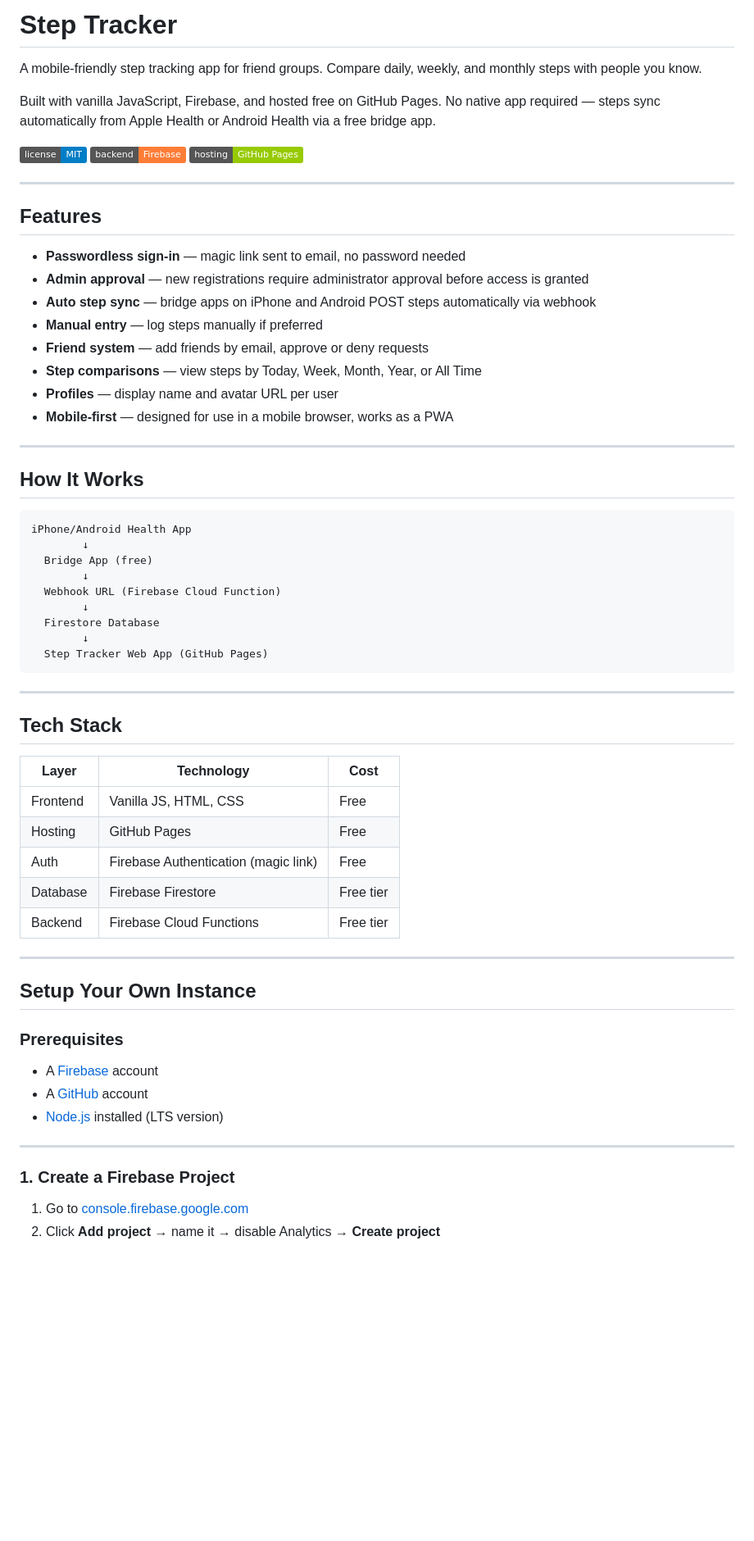
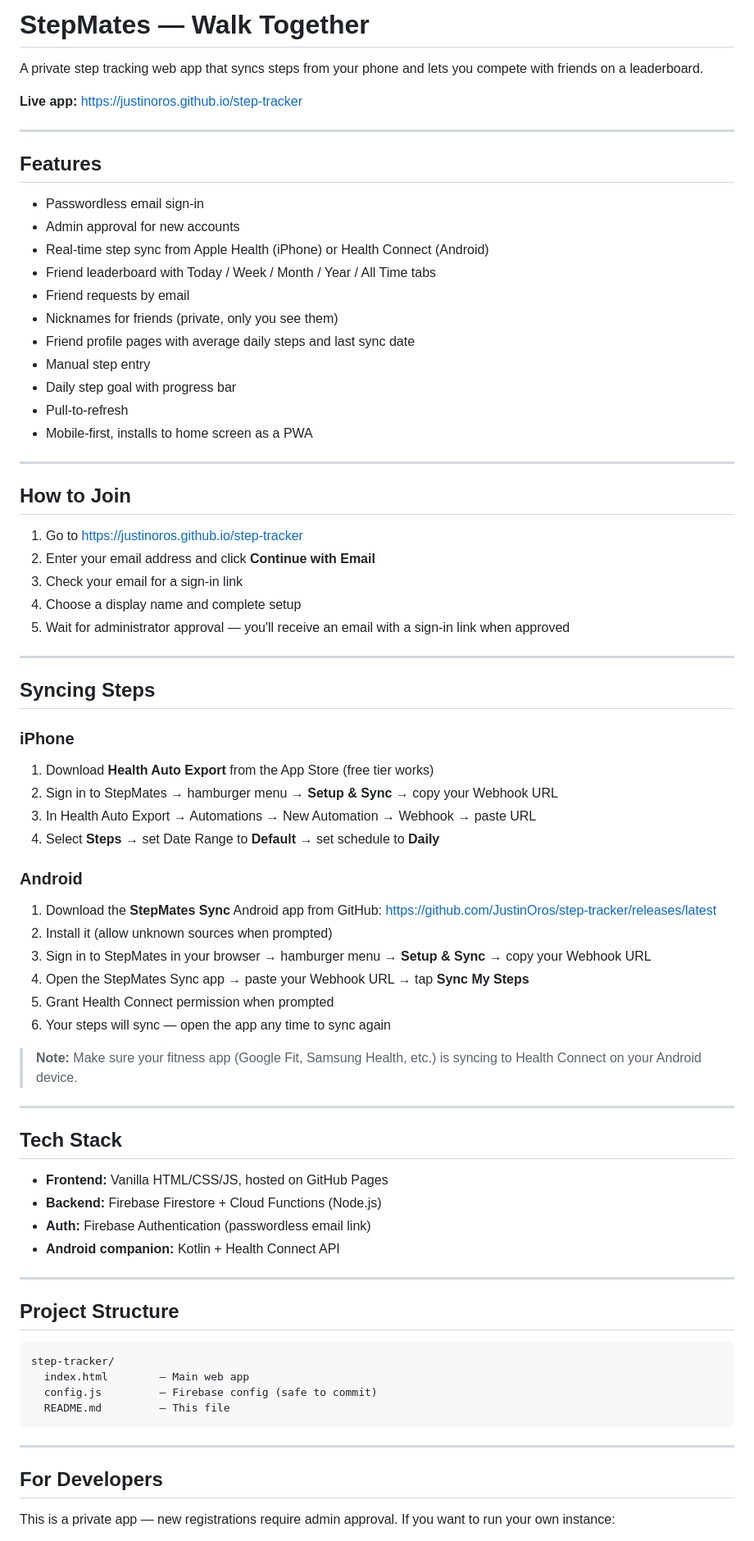
Before and after one commit to JustinOros/step-tracker, a Markdown page: README.md, the part around one of its changes. Shown at 82% size. Drawn GitHub-style; badges without logos; blank space fills up the shorter version.

Commit message:
Update README with full setup instructions and Android app info

````diff
--- a/README.md
+++ b/README.md
@@ -1,68 +1,79 @@
-# Step Tracker
+# StepMates — Walk Together
 
-A mobile-friendly step tracking app for friend groups. Compare daily, weekly, and monthly steps with people you know.
+A private step tracking web app that syncs steps from your phone and lets you compete with friends on a leaderboard.
 
-Built with vanilla JavaScript, Firebase, and hosted free on GitHub Pages. No native app required — steps sync automatically from Apple Health or Android Health via a free bridge app.
-
-![License](https://img.shields.io/badge/license-MIT-blue)
-![Firebase](https://img.shields.io/badge/backend-Firebase-orange)
-![GitHub Pages](https://img.shields.io/badge/hosting-GitHub%20Pages-green)
+**Live app:** https://justinoros.github.io/step-tracker
 
 ---
 
 ## Features
 
-- **Passwordless sign-in** — magic link sent to email, no password needed
-- **Admin approval** — new registrations require administrator approval before access is granted
-- **Auto step sync** — bridge apps on iPhone and Android POST steps automatically via webhook
-- **Manual entry** — log steps manually if preferred
-- **Friend system** — add friends by email, approve or deny requests
-- **Step comparisons** — view steps by Today, Week, Month, Year, or All Time
-- **Profiles** — display name and avatar URL per user
-- **Mobile-first** — designed for use in a mobile browser, works as a PWA
+- Passwordless email sign-in
+- Admin approval for new accounts
+- Real-time step sync from Apple Health (iPhone) or Health Connect (Android)
+- Friend leaderboard with Today / Week / Month / Year / All Time tabs
+- Friend requests by email
+- Nicknames for friends (private, only you see them)
+- Friend profile pages with average daily steps and last sync date
+- Manual step entry
+- Daily step goal with progress bar
+- Pull-to-refresh
+- Mobile-first, installs to home screen as a PWA
 
 ---
 
-## How It Works
+## How to Join
 
-```
-iPhone/Android Health App
-        ↓
-  Bridge App (free)
-        ↓
-  Webhook URL (Firebase Cloud Function)
-        ↓
-  Firestore Database
-        ↓
-  Step Tracker Web App (GitHub Pages)
-```
+1. Go to https://justinoros.github.io/step-tracker
+2. Enter your email address and click **Continue with Email**
+3. Check your email for a sign-in link
+4. Choose a display name and complete setup
+5. Wait for administrator approval — you'll receive an email with a sign-in link when approved
+
+---
+
+## Syncing Steps
+
+### iPhone
+1. Download **Health Auto Export** from the App Store (free tier works)
+2. Sign in to StepMates → hamburger menu → **Setup & Sync** → copy your Webhook URL
+3. In Health Auto Export → Automations → New Automation → Webhook → paste URL
+4. Select **Steps** → set Date Range to **Default** → set schedule to **Daily**
+
+### Android
+1. Download the **StepMates Sync** Android app from GitHub:
+   https://github.com/JustinOros/step-tracker/releases/latest
+2. Install it (allow unknown sources when prompted)
+3. Sign in to StepMates in your browser → hamburger menu → **Setup & Sync** → copy your Webhook URL
+4. Open the StepMates Sync app → paste your Webhook URL → tap **Sync My Steps**
+5. Grant Health Connect permission when prompted
+6. Your steps will sync — open the app any time to sync again
+
+> **Note:** Make sure your fitness app (Google Fit, Samsung Health, etc.) is syncing to Health Connect on your Android device.
 
 ---
 
 ## Tech Stack
 
-| Layer | Technology | Cost |
-|---|---|---|
-| Frontend | Vanilla JS, HTML, CSS | Free |
-| Hosting | GitHub Pages | Free |
-| Auth | Firebase Authentication (magic link) | Free |
-| Database | Firebase Firestore | Free tier |
-| Backend | Firebase Cloud Functions | Free tier |
+- **Frontend:** Vanilla HTML/CSS/JS, hosted on GitHub Pages
+- **Backend:** Firebase Firestore + Cloud Functions (Node.js)
+- **Auth:** Firebase Authentication (passwordless email link)
+- **Android companion:** Kotlin + Health Connect API
 
 ---
 
-## Setup Your Own Instance
+## Project Structure
 
-### Prerequisites
-
-- A [Firebase](https://firebase.google.com) account
-- A [GitHub](https://github.com) account
-- [Node.js](https://nodejs.org) installed (LTS version)
+```
+step-tracker/
+  index.html        — Main web app
+  config.js         — Firebase config (safe to commit)
+  README.md         — This file
+```
 
 ---
 
-### 1. Create a Firebase Project
+## For Developers
 
-1. Go to [console.firebase.google.com](https://console.firebase.google.com)
-2. Click **Add project** → name it → disable Analytics → **Create project**
+This is a private app — new registrations require admin approval. If you want to run your own instance:
 
````
Also changed, not shown: other parts of README.md (+22 -169 lines).
